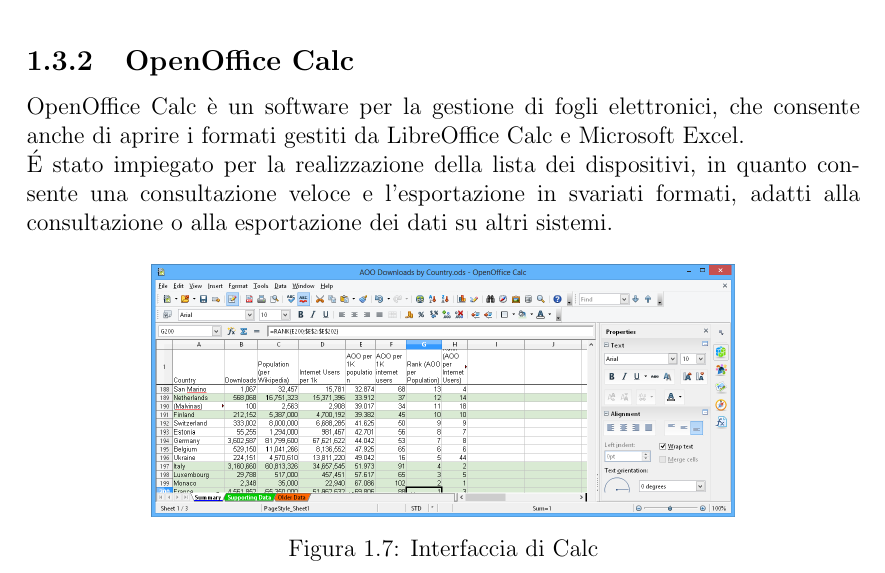
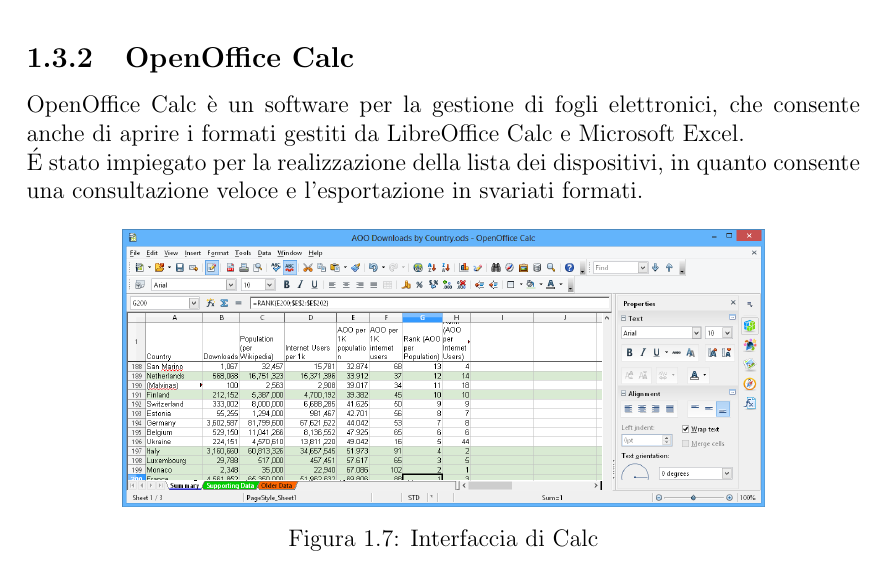
Before and after one commit to M9k/Tesi, a LaTeX document (Tecnologie.tex): part of page 6 of 9, cut so that both start at the same text. Compiled offline with pdfLaTeX.

Commit message:
rimossa ripetizione

```diff
--- a/Tecnologie.tex
+++ b/Tecnologie.tex
@@ -124,10 +124,10 @@
 
 \subsection{OpenOffice Calc}
 OpenOffice Calc è un software per la gestione di fogli elettronici, che consente anche di aprire i formati gestiti da LibreOffice Calc e Microsoft Excel. \\
-\'E stato impiegato per la realizzazione della lista dei dispositivi, in quanto consente una consultazione veloce e l'esportazione in svariati formati, adatti alla consultazione o alla esportazione dei dati su altri sistemi.
+\'E stato impiegato per la realizzazione della lista dei dispositivi, in quanto consente una consultazione veloce e l'esportazione in svariati formati.
 \begin{figure}[H]
 	\centering
-	\includegraphics[width=0.7\linewidth]{"images/screen_calc"}
+	\includegraphics[width=0.77\linewidth]{"images/screen_calc"}
 	\caption{Interfaccia di Calc}
 	\label{fig:Interfaccia di Calc}
 \end{figure}
```
Also changed, not shown: Tecnologie.tex (2 more changed lines).
